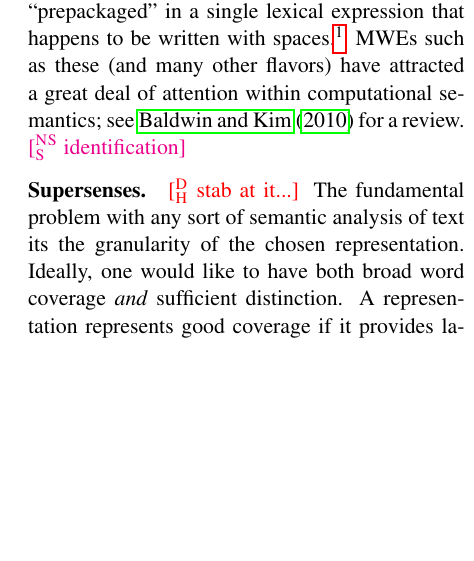
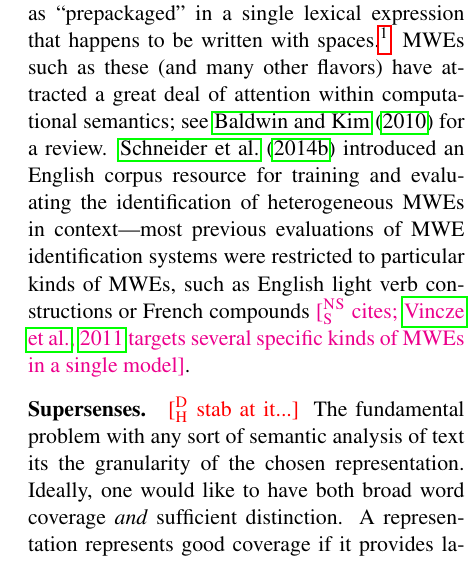
Before and after one commit to nschneid/mwesst-task, a LaTeX paper (proposal/proposal.tex): part of one column of page 2 of 7, cut so that both start at the same text, the shorter picture padded with empty space. Compiled offline with pdfLaTeX.

Commit message:
related work on MWE ID

```diff
--- a/proposal/proposal.tex
+++ b/proposal/proposal.tex
@@ -391,7 +391,11 @@ syntactic structure; some are more fixed in their form while others are quite fl
 For instance, \lex{make\ldots order} can be passivized just like canonical transitive verb phrases.}
 MWEs such as these (and many other flavors) have attracted a great deal of attention
 within computational semantics; see \citet{baldwin-10} for a review.
-\nss{identification}
+\Citet{schneider-14-corpus} introduced an English corpus resource for
+training and evaluating the identification of heterogeneous MWEs in context---most
+previous evaluations of MWE identification systems were restricted to
+particular kinds of MWEs, such as English light verb constructions
+or French compounds \nss{cites; \citealp{vincze-11} targets several specific kinds of MWEs in a single model}.
 
 \paragraph{Supersenses.}
 \dirk{stab at it...}
```
